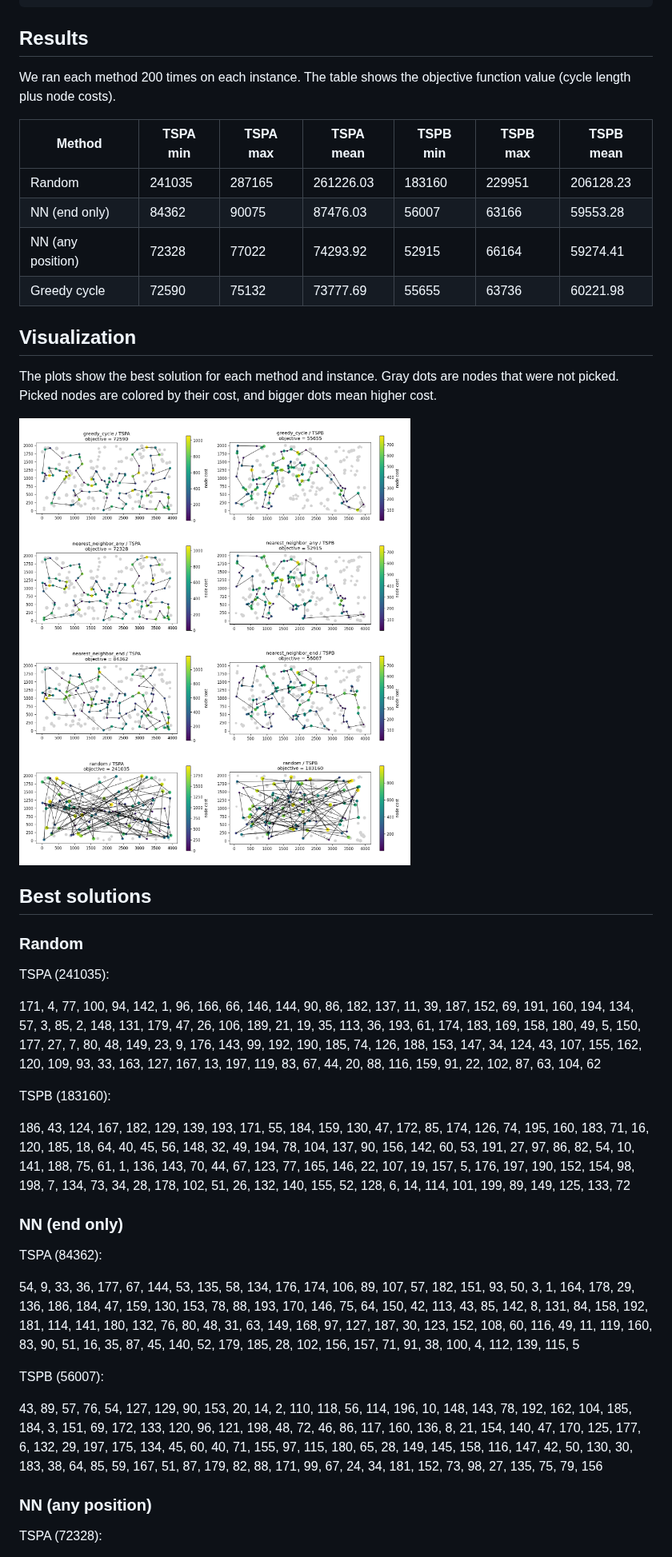
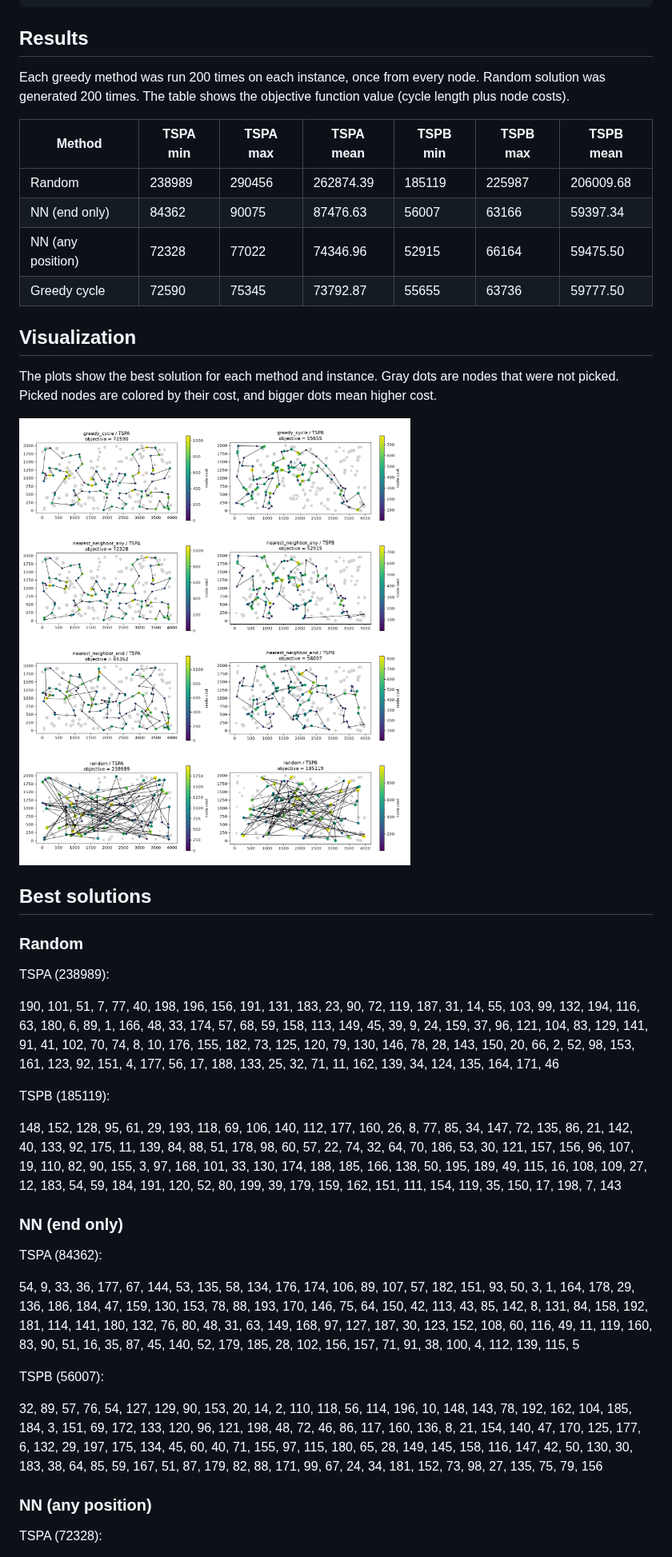
Before and after one commit to Adam-Mazur/evolutionary-computation-2026, a Markdown page: a1/report.md, the part around one of its changes. Shown at 80% size. Drawn GitHub-style; pictures changed too: a1/solutions.png.

Commit message:
fix(a1): Start greedy methods from every node
Greedy runs used 200 random start nodes (with replacement) instead of
one run from each node, so means and some maxima were off. Also select
50% of nodes rounded up, read instances from the repo root, run all
methods in the notebook and check the best solutions.

```diff
--- a/a1/report.md
+++ b/a1/report.md
@@ -78,14 +78,14 @@ GreedyCycle(start):
 
 ## Results
 
-We ran each method 200 times on each instance. The table shows the objective function value (cycle length plus node costs).
+Each greedy method was run 200 times on each instance, once from every node. Random solution was generated 200 times. The table shows the objective function value (cycle length plus node costs).
 
 | Method | TSPA min | TSPA max | TSPA mean | TSPB min | TSPB max | TSPB mean |
 |---|---|---|---|---|---|---|
-| Random | 241035 | 287165 | 261226.03 | 183160 | 229951 | 206128.23 |
-| NN (end only) | 84362 | 90075 | 87476.03 | 56007 | 63166 | 59553.28 |
-| NN (any position) | 72328 | 77022 | 74293.92 | 52915 | 66164 | 59274.41 |
-| Greedy cycle | 72590 | 75132 | 73777.69 | 55655 | 63736 | 60221.98 |
+| Random | 238989 | 290456 | 262874.39 | 185119 | 225987 | 206009.68 |
+| NN (end only) | 84362 | 90075 | 87476.63 | 56007 | 63166 | 59397.34 |
+| NN (any position) | 72328 | 77022 | 74346.96 | 52915 | 66164 | 59475.50 |
+| Greedy cycle | 72590 | 75345 | 73792.87 | 55655 | 63736 | 59777.50 |
 
 ## Visualization
 
@@ -97,13 +97,13 @@ The plots show the best solution for each method and instance. Gray dots are nod
 
 ### Random
 
-TSPA (241035):
+TSPA (238989):
 
-171, 4, 77, 100, 94, 142, 1, 96, 166, 66, 146, 144, 90, 86, 182, 137, 11, 39, 187, 152, 69, 191, 160, 194, 134, 57, 3, 85, 2, 148, 131, 179, 47, 26, 106, 189, 21, 19, 35, 113, 36, 193, 61, 174, 183, 169, 158, 180, 49, 5, 150, 177, 27, 7, 80, 48, 149, 23, 9, 176, 143, 99, 192, 190, 185, 74, 126, 188, 153, 147, 34, 124, 43, 107, 155, 162, 120, 109, 93, 33, 163, 127, 167, 13, 197, 119, 83, 67, 44, 20, 88, 116, 159, 91, 22, 102, 87, 63, 104, 62
+190, 101, 51, 7, 77, 40, 198, 196, 156, 191, 131, 183, 23, 90, 72, 119, 187, 31, 14, 55, 103, 99, 132, 194, 116, 63, 180, 6, 89, 1, 166, 48, 33, 174, 57, 68, 59, 158, 113, 149, 45, 39, 9, 24, 159, 37, 96, 121, 104, 83, 129, 141, 91, 41, 102, 70, 74, 8, 10, 176, 155, 182, 73, 125, 120, 79, 130, 146, 78, 28, 143, 150, 20, 66, 2, 52, 98, 153, 161, 123, 92, 151, 4, 177, 56, 17, 188, 133, 25, 32, 71, 11, 162, 139, 34, 124, 135, 164, 171, 46
 
-TSPB (183160):
+TSPB (185119):
 
-186, 43, 124, 167, 182, 129, 139, 193, 171, 55, 184, 159, 130, 47, 172, 85, 174, 126, 74, 195, 160, 183, 71, 16, 120, 185, 18, 64, 40, 45, 56, 148, 32, 49, 194, 78, 104, 137, 90, 156, 142, 60, 53, 191, 27, 97, 86, 82, 54, 10, 141, 188, 75, 61, 1, 136, 143, 70, 44, 67, 123, 77, 165, 146, 22, 107, 19, 157, 5, 176, 197, 190, 152, 154, 98, 198, 7, 134, 73, 34, 28, 178, 102, 51, 26, 132, 140, 155, 52, 128, 6, 14, 114, 101, 199, 89, 149, 125, 133, 72
+148, 152, 128, 95, 61, 29, 193, 118, 69, 106, 140, 112, 177, 160, 26, 8, 77, 85, 34, 147, 72, 135, 86, 21, 142, 40, 133, 92, 175, 11, 139, 84, 88, 51, 178, 98, 60, 57, 22, 74, 32, 64, 70, 186, 53, 30, 121, 157, 156, 96, 107, 19, 110, 82, 90, 155, 3, 97, 168, 101, 33, 130, 174, 188, 185, 166, 138, 50, 195, 189, 49, 115, 16, 108, 109, 27, 12, 183, 54, 59, 184, 191, 120, 52, 80, 199, 39, 179, 159, 162, 151, 111, 154, 119, 35, 150, 17, 198, 7, 143
 
 ### NN (end only)
 
@@ -113,7 +113,7 @@ TSPA (84362):
 
 TSPB (56007):
 
-43, 89, 57, 76, 54, 127, 129, 90, 153, 20, 14, 2, 110, 118, 56, 114, 196, 10, 148, 143, 78, 192, 162, 104, 185, 184, 3, 151, 69, 172, 133, 120, 96, 121, 198, 48, 72, 46, 86, 117, 160, 136, 8, 21, 154, 140, 47, 170, 125, 177, 6, 132, 29, 197, 175, 134, 45, 60, 40, 71, 155, 97, 115, 180, 65, 28, 149, 145, 158, 116, 147, 42, 50, 130, 30, 183, 38, 64, 85, 59, 167, 51, 87, 179, 82, 88, 171, 99, 67, 24, 34, 181, 152, 73, 98, 27, 135, 75, 79, 156
+32, 89, 57, 76, 54, 127, 129, 90, 153, 20, 14, 2, 110, 118, 56, 114, 196, 10, 148, 143, 78, 192, 162, 104, 185, 184, 3, 151, 69, 172, 133, 120, 96, 121, 198, 48, 72, 46, 86, 117, 160, 136, 8, 21, 154, 140, 47, 170, 125, 177, 6, 132, 29, 197, 175, 134, 45, 60, 40, 71, 155, 97, 115, 180, 65, 28, 149, 145, 158, 116, 147, 42, 50, 130, 30, 183, 38, 64, 85, 59, 167, 51, 87, 179, 82, 88, 171, 99, 67, 24, 34, 181, 152, 73, 98, 27, 135, 75, 79, 156
 
 ### NN (any position)
 
```
Also changed, not shown: other parts of a1/report.md (+3 -3 lines), 2 other files.
